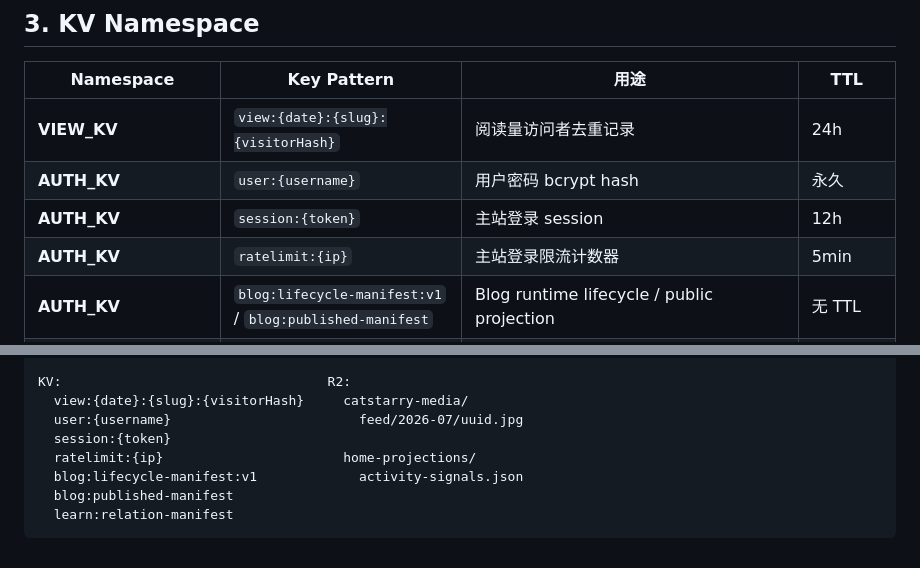
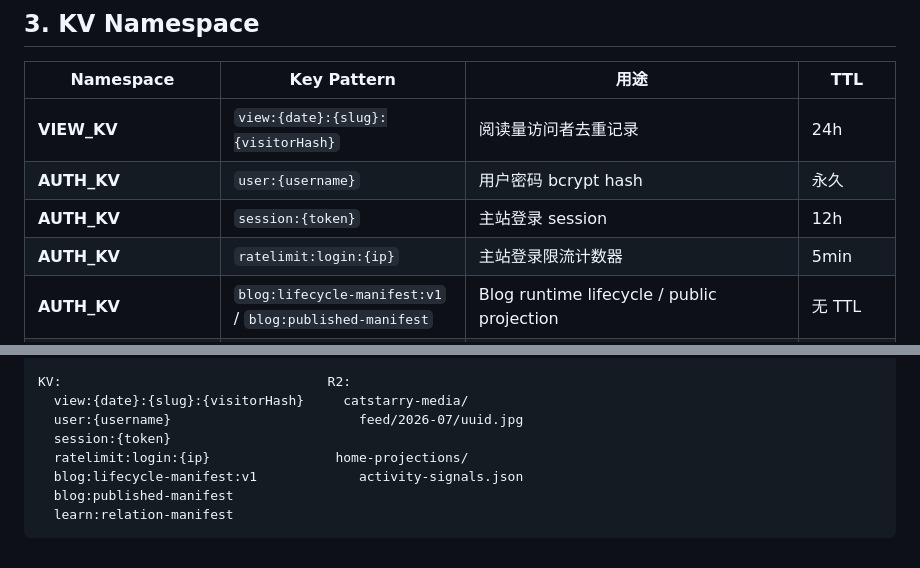
Before and after one commit to muxia51821/catstarry.xyz, a Markdown page: docs/architecture/data-model.md, 2 parts joined by grey strips. GitHub-like rendering.

```diff
--- a/docs/architecture/data-model.md
+++ b/docs/architecture/data-model.md
@@ -315,7 +315,7 @@ CREATE TABLE IF NOT EXISTS circuit_breaker_log (
 | **VIEW_KV** | `view:{date}:{slug}:{visitorHash}` | 阅读量访问者去重记录             | 24h        |
 | **AUTH_KV** | `user:{username}`    | 用户密码 bcrypt hash               | 永久       |
 | **AUTH_KV** | `session:{token}`    | 主站登录 session                   | 12h        |
-| **AUTH_KV** | `ratelimit:{ip}`     | 主站登录限流计数器                 | 5min       |
+| **AUTH_KV** | `ratelimit:login:{ip}` | 主站登录限流计数器               | 5min       |
 | **AUTH_KV** | `blog:lifecycle-manifest:v1` / `blog:published-manifest` | Blog runtime lifecycle / public projection | 无 TTL |
 | **AUTH_KV** | `learn:relation-manifest` | 已部署 Learn source 的 relation metadata；用于 lifecycle relation validation，不是 publication state | 无 TTL |
 | **FINANCE_AUTH_KV** | `user:{username}` / `session:{token}` | Finance 用户、角色和 session | session 12h |
@@ -553,7 +552,7 @@ KV:                                  R2:
   view:{date}:{slug}:{visitorHash}     catstarry-media/
   user:{username}                        feed/2026-07/uuid.jpg
   session:{token}
-  ratelimit:{ip}                       home-projections/
+  ratelimit:login:{ip}                home-projections/
   blog:lifecycle-manifest:v1             activity-signals.json
   blog:published-manifest
   learn:relation-manifest
```
Also changed, not shown: other parts of docs/architecture/data-model.md (+24 -25 lines).
